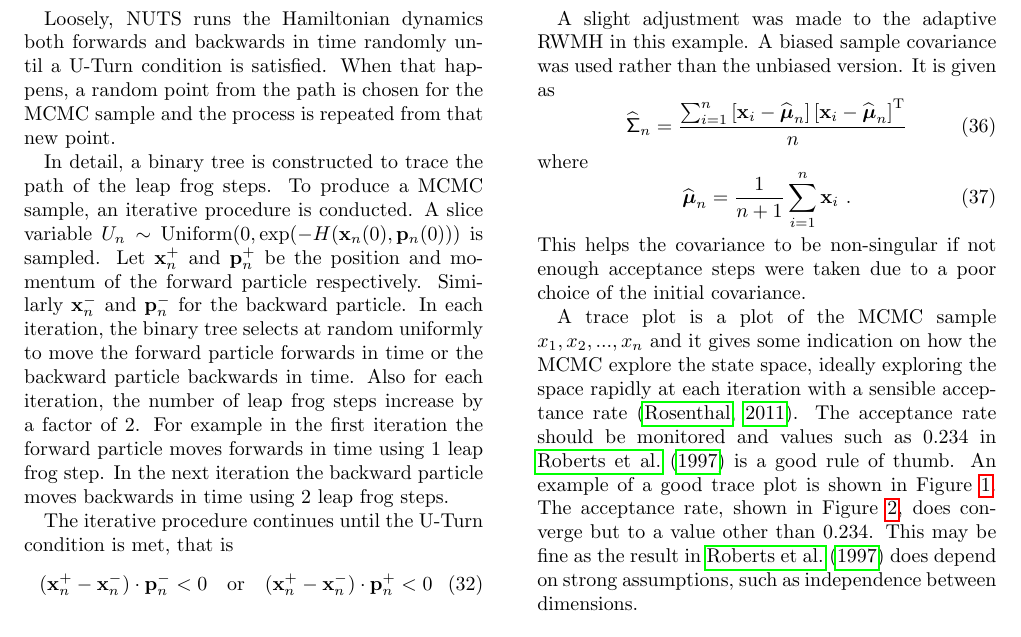
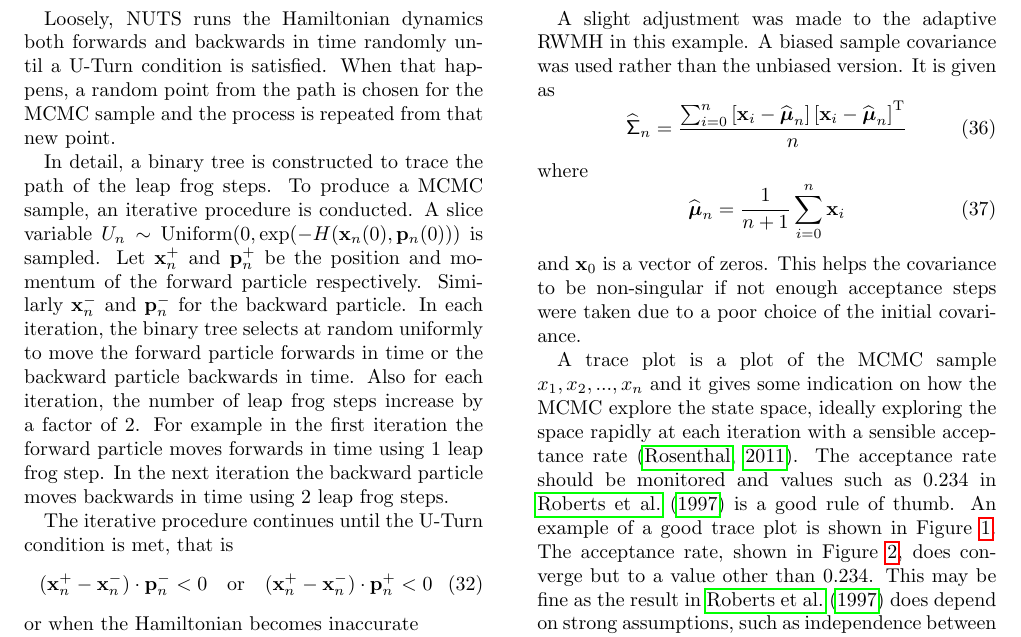
Before and after one commit to shermanip/oxwasp_exchange_mcmc, a LaTeX document (tex/report.tex): part of page 4 of 11, cut so that both start at the same text. Compiled offline with pdfLaTeX.

Commit message:
Corrected bias covariance equation.

```diff
--- a/tex/report.tex
+++ b/tex/report.tex
@@ -317,13 +317,13 @@ A small example will be given here. A MCMC has been constructed to estimate the
 
 A slight adjustment was made to the adaptive RWMH in this example. A biased sample covariance was used rather than the unbiased version. It is given as
 \begin{equation}
-\widehat{\matr{\Sigma}}_n=\dfrac{\sum_{i=1}^n\left[\vect{x}_i-\widehat{\vectGreek{\mu}}_n\right]\left[\vect{x}_i-\widehat{\vectGreek{\mu}}_n\right]\T}{n}
+\widehat{\matr{\Sigma}}_n=\dfrac{\sum_{i=0}^n\left[\vect{x}_i-\widehat{\vectGreek{\mu}}_n\right]\left[\vect{x}_i-\widehat{\vectGreek{\mu}}_n\right]\T}{n}
 \end{equation}
 where
 \begin{equation}
-\widehat{\vectGreek{\mu}}_n = \dfrac{1}{n+1}\sum_{i=1}^n \vect{x}_i \ .
+\widehat{\vectGreek{\mu}}_n = \dfrac{1}{n+1}\sum_{i=0}^n \vect{x}_i
 \end{equation}
-This helps the covariance to be non-singular if not enough acceptance steps were taken due to a poor choice of the initial covariance.
+and $\vect{x}_0$ is a vector of zeros. This helps the covariance to be non-singular if not enough acceptance steps were taken due to a poor choice of the initial covariance.
 
 A trace plot is a plot of the MCMC sample $x_1,x_2,\dotdotdot,x_n$ and it gives some indication on how the MCMC explore the state space, ideally exploring the space rapidly at each iteration with a sensible acceptance rate \citep{rosenthal2011optimal}. The acceptance rate should be monitored and values such as 0.234 in \cite{roberts1997weak} is a good rule of thumb. An example of a good trace plot is shown in Figure \ref{fig:trace}. The acceptance rate, shown in Figure \ref{fig:accept}, does converge but to a value other than 0.234. This may be fine as the result in \cite{roberts1997weak} does depend on strong assumptions, such as independence between dimensions.
 
```
